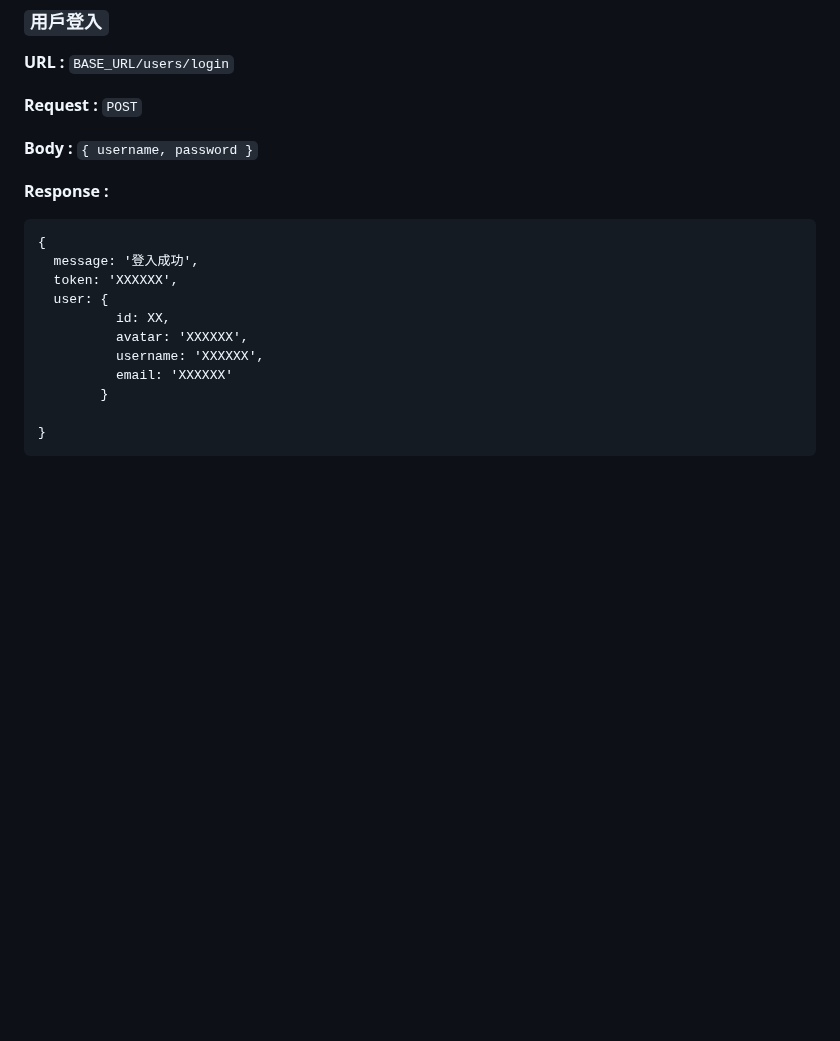
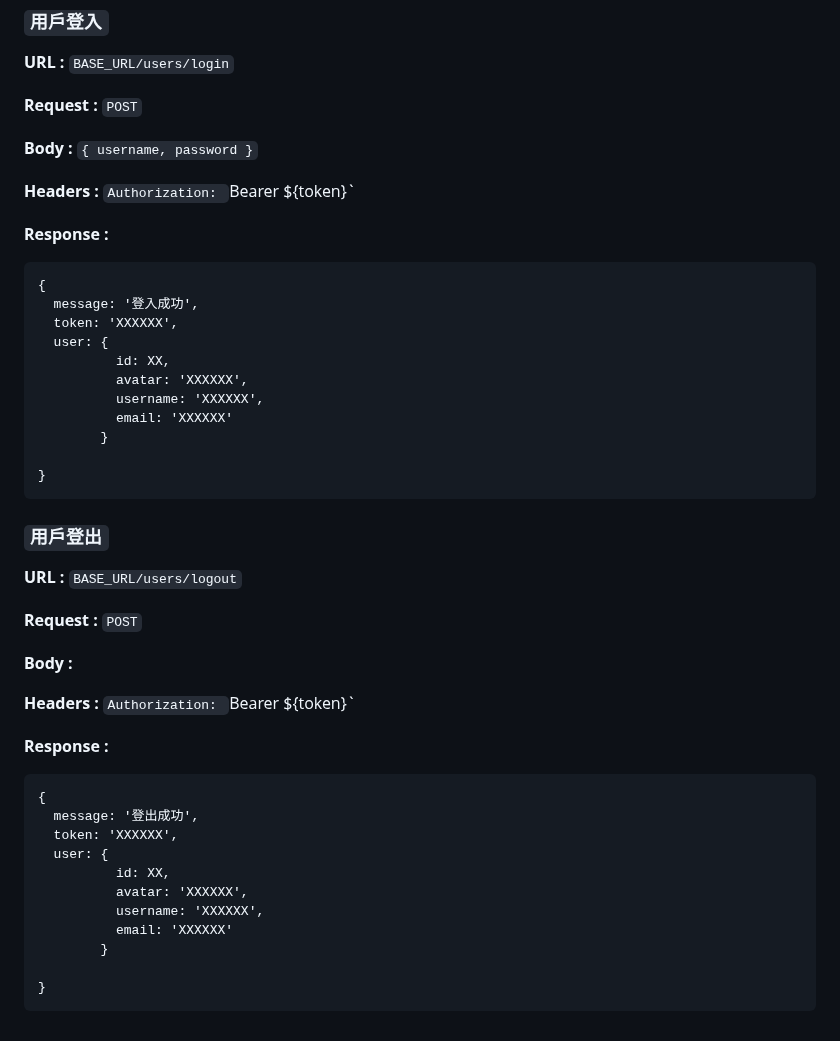
Before and after one commit to Alejandrocsdev/blog-front, a Markdown page: README.md, the part around the change. Rendered like a GitHub page; blank space fills up the shorter version.

````diff
--- a/README.md
+++ b/README.md
@@ -255,6 +255,8 @@ npm run dev
 
 **Body :** `{ username, password }`
 
+**Headers :** `Authorization: `Bearer ${token}`
+
 **Response :**
 
 ```
@@ -270,3 +272,29 @@ npm run dev
 
 }
 ```
+
+### `用戶登出`
+
+**URL :** `BASE_URL/users/logout`
+
+**Request :** `POST`
+
+**Body :**
+
+**Headers :** `Authorization: `Bearer ${token}`
+
+**Response :**
+
+```
+{
+  message: '登出成功',
+  token: 'XXXXXX',
+  user: {
+          id: XX,
+          avatar: 'XXXXXX',
+          username: 'XXXXXX',
+          email: 'XXXXXX'
+        }
+
+}
+```
````
